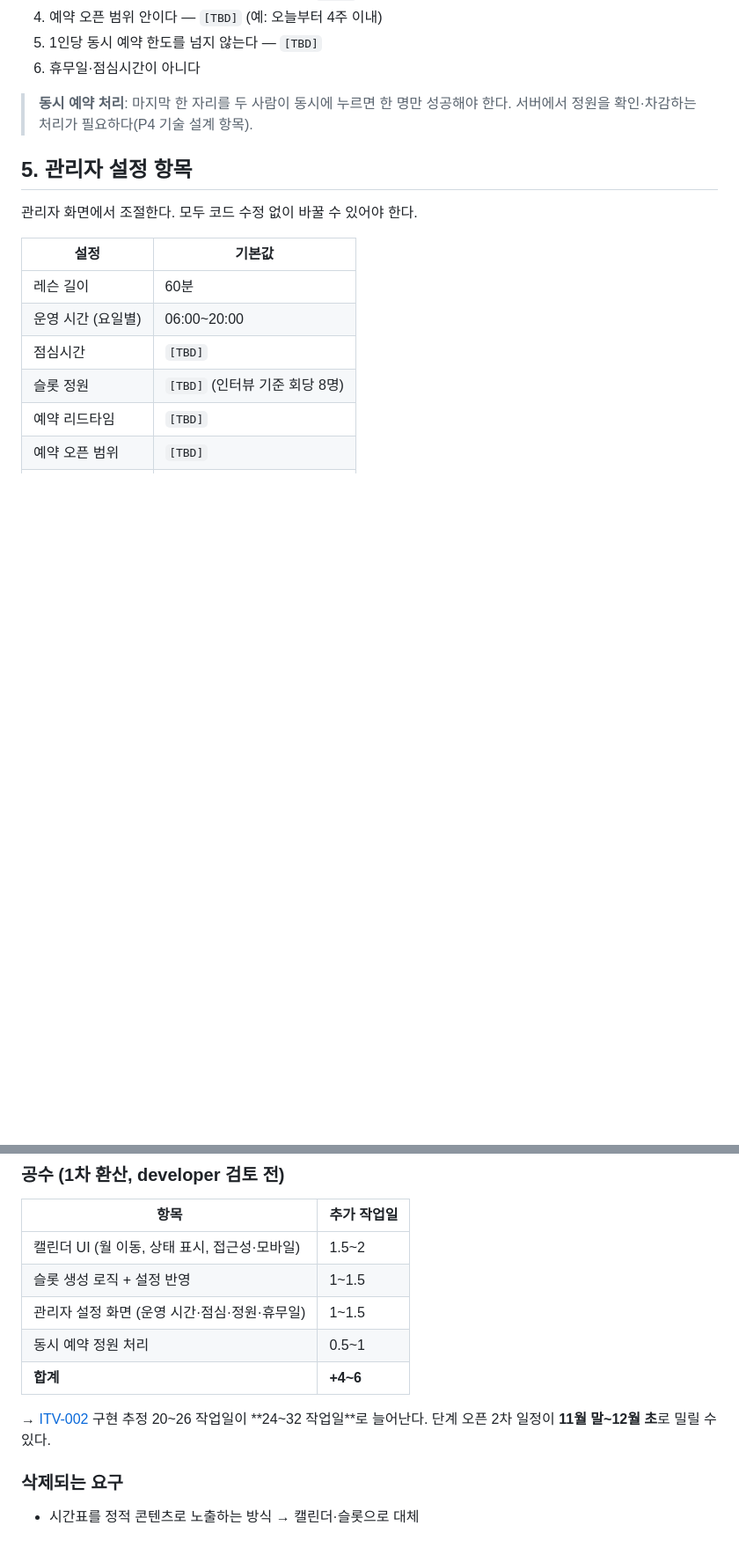
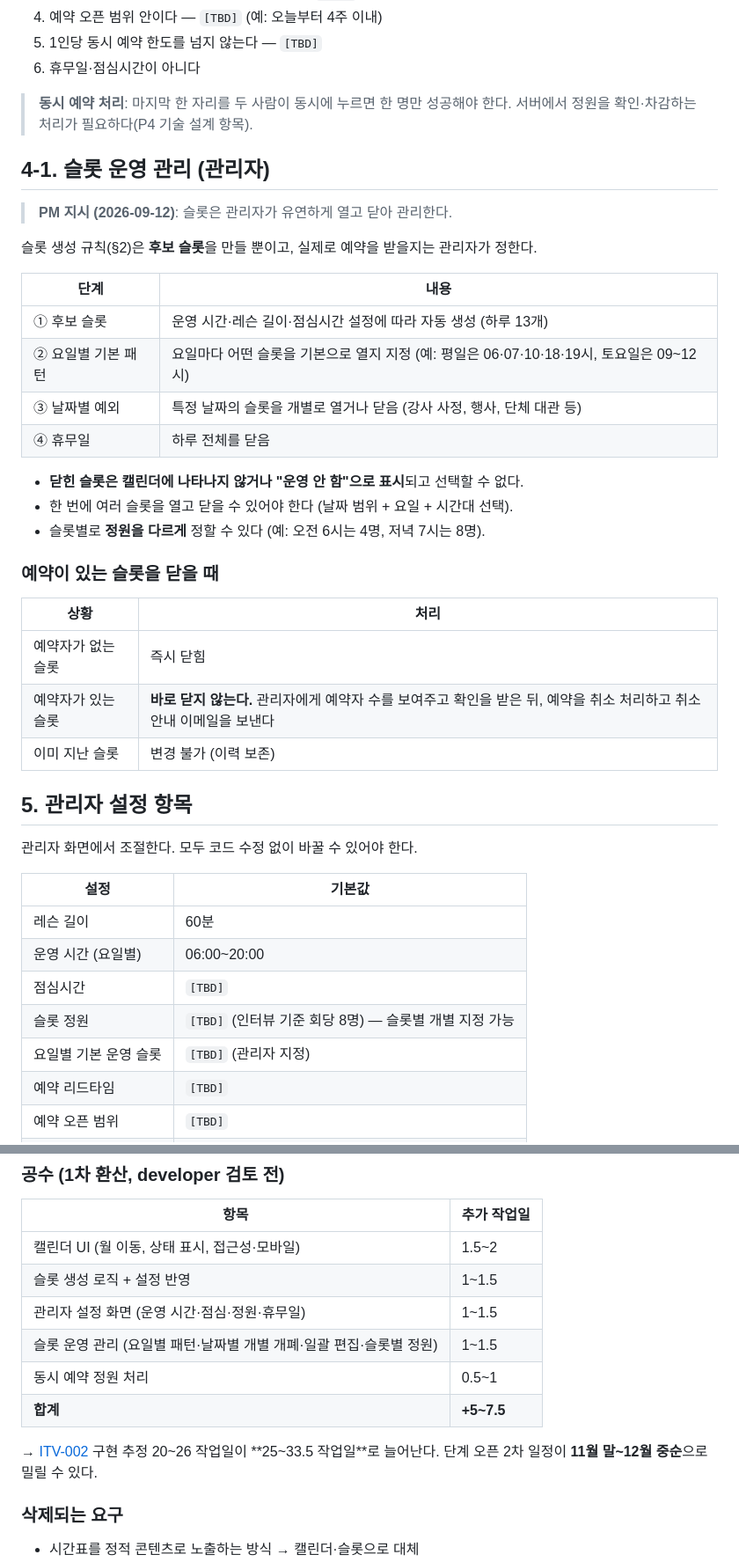
Before and after one commit to nationminu/yogapass, a Markdown page: interviews/2026-09-12_booking-rules.md, 2 parts joined by grey strips. Shown at 88% size. GitHub-like rendering; blank space fills up the shorter version.

Commit message:
chore: 슬롯 운영 관리(관리자 개폐) 규칙 추가 — interviews/ITV-003
요일별 기본 패턴·날짜별 개별 개폐·일괄 편집·슬롯별 정원, 예약자 있는 슬롯 닫기 처리. B-7 해결, B-8 신규. 구현 추정 24~32 → 25~33.5 작업일

```diff
--- a/interviews/2026-09-12_booking-rules.md
+++ b/interviews/2026-09-12_booking-rules.md
@@ -78,6 +78,30 @@ updated: 2026-09-12
 
 > **동시 예약 처리**: 마지막 한 자리를 두 사람이 동시에 누르면 한 명만 성공해야 한다. 서버에서 정원을 확인·차감하는 처리가 필요하다(P4 기술 설계 항목).
 
+## 4-1. 슬롯 운영 관리 (관리자)
+
+> **PM 지시 (2026-09-12)**: 슬롯은 관리자가 유연하게 열고 닫아 관리한다.
+
+슬롯 생성 규칙(§2)은 **후보 슬롯**을 만들 뿐이고, 실제로 예약을 받을지는 관리자가 정한다.
+
+| 단계 | 내용 |
+|---|---|
+| ① 후보 슬롯 | 운영 시간·레슨 길이·점심시간 설정에 따라 자동 생성 (하루 13개) |
+| ② 요일별 기본 패턴 | 요일마다 어떤 슬롯을 기본으로 열지 지정 (예: 평일은 06·07·10·18·19시, 토요일은 09~12시) |
+| ③ 날짜별 예외 | 특정 날짜의 슬롯을 개별로 열거나 닫음 (강사 사정, 행사, 단체 대관 등) |
+| ④ 휴무일 | 하루 전체를 닫음 |
+
+- **닫힌 슬롯은 캘린더에 나타나지 않거나 "운영 안 함"으로 표시**되고 선택할 수 없다.
+- 한 번에 여러 슬롯을 열고 닫을 수 있어야 한다 (날짜 범위 + 요일 + 시간대 선택).
+- 슬롯별로 **정원을 다르게** 정할 수 있다 (예: 오전 6시는 4명, 저녁 7시는 8명).
+
+### 예약이 있는 슬롯을 닫을 때
+| 상황 | 처리 |
+|---|---|
+| 예약자가 없는 슬롯 | 즉시 닫힘 |
+| 예약자가 있는 슬롯 | **바로 닫지 않는다.** 관리자에게 예약자 수를 보여주고 확인을 받은 뒤, 예약을 취소 처리하고 취소 안내 이메일을 보낸다 |
+| 이미 지난 슬롯 | 변경 불가 (이력 보존) |
+
 ## 5. 관리자 설정 항목
 
 관리자 화면에서 조절한다. 모두 코드 수정 없이 바꿀 수 있어야 한다.
@@ -87,7 +111,8 @@ updated: 2026-09-12
 | 레슨 길이 | 60분 |
 | 운영 시간 (요일별) | 06:00~20:00 |
 | 점심시간 | `[TBD]` |
-| 슬롯 정원 | `[TBD]` (인터뷰 기준 회당 8명) |
+| 슬롯 정원 | `[TBD]` (인터뷰 기준 회당 8명) — 슬롯별 개별 지정 가능 |
+| 요일별 기본 운영 슬롯 | `[TBD]` (관리자 지정) |
 | 예약 리드타임 | `[TBD]` |
 | 예약 오픈 범위 | `[TBD]` |
 | 취소 마감 | 수업 시작 3시간 전 |
@@ -112,10 +137,11 @@ updated: 2026-09-12
 | 캘린더 UI (월 이동, 상태 표시, 접근성·모바일) | 1.5~2 |
 | 슬롯 생성 로직 + 설정 반영 | 1~1.5 |
 | 관리자 설정 화면 (운영 시간·점심·정원·휴무일) | 1~1.5 |
+| 슬롯 운영 관리 (요일별 패턴·날짜별 개별 개폐·일괄 편집·슬롯별 정원) | 1~1.5 |
 | 동시 예약 정원 처리 | 0.5~1 |
-| **합계** | **+4~6** |
+| **합계** | **+5~7.5** |
 
-→ [ITV-002](2026-09-12_summary-and-options.md) 구현 추정 20~26 작업일이 **24~32 작업일**로 늘어난다. 단계 오픈 2차 일정이 **11월 말~12월 초**로 밀릴 수 있다.
+→ [ITV-002](2026-09-12_summary-and-options.md) 구현 추정 20~26 작업일이 **25~33.5 작업일**로 늘어난다. 단계 오픈 2차 일정이 **11월 말~12월 중순**으로 밀릴 수 있다.
 
 ### 삭제되는 요구
 - 시간표를 정적 콘텐츠로 노출하는 방식 → 캘린더·슬롯으로 대체
```
Also changed, not shown: other parts of interviews/2026-09-12_booking-rules.md (+2 -1 lines), interviews/2026-09-12_summary-and-options.md (+4 -4 lines).
